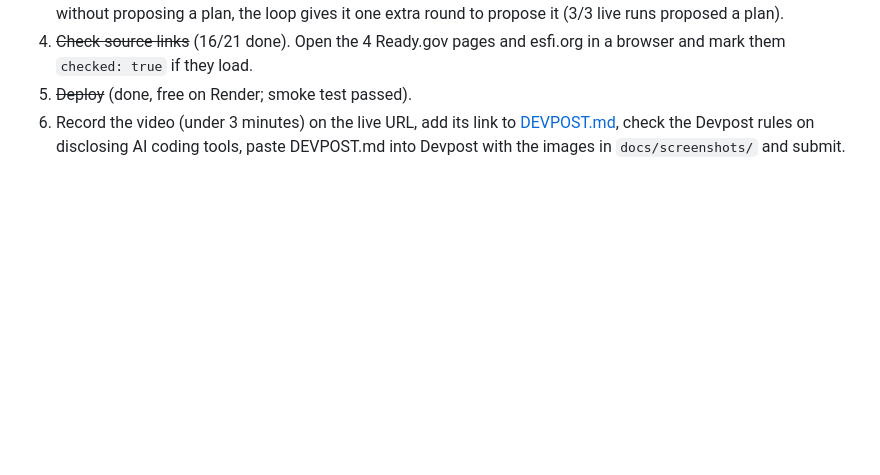
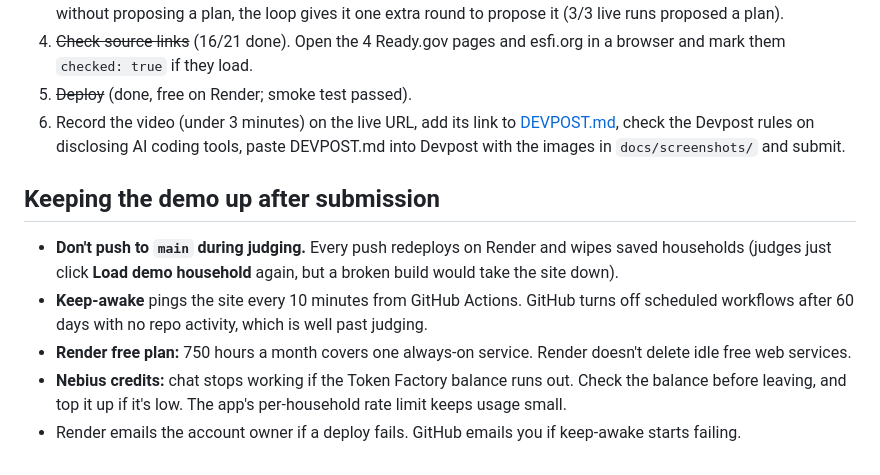
Before and after one commit to Ponti23/project-prometheus, a Markdown page: docs/HANDOFF.md, the part around the change. Drawn GitHub-style; blank space fills up the shorter version.

```diff
--- a/docs/HANDOFF.md
+++ b/docs/HANDOFF.md
@@ -32,3 +32,10 @@ Use this to resume work in a fresh session. _Updated: 2026-10-29._
 4. ~~Check source links~~ (16/21 done). Open the 4 Ready.gov pages and esfi.org in a browser and mark them `checked: true` if they load.
 5. ~~Deploy~~ (done, free on Render; smoke test passed).
 6. Record the video (under 3 minutes) on the live URL, add its link to [DEVPOST.md](DEVPOST.md), check the Devpost rules on disclosing AI coding tools, paste DEVPOST.md into Devpost with the images in `docs/screenshots/` and submit.
+
+## Keeping the demo up after submission
+- **Don't push to `main` during judging.** Every push redeploys on Render and wipes saved households (judges just click **Load demo household** again, but a broken build would take the site down).
+- **Keep-awake** pings the site every 10 minutes from GitHub Actions. GitHub turns off scheduled workflows after 60 days with no repo activity, which is well past judging.
+- **Render free plan:** 750 hours a month covers one always-on service. Render doesn't delete idle free web services.
+- **Nebius credits:** chat stops working if the Token Factory balance runs out. Check the balance before leaving, and top it up if it's low. The app's per-household rate limit keeps usage small.
+- Render emails the account owner if a deploy fails. GitHub emails you if keep-awake starts failing.
```
Also changed, not shown: docs/DEVPOST.md (+17 -12 lines), docs/VOICEOVER.md (added, +28 -0 lines).
